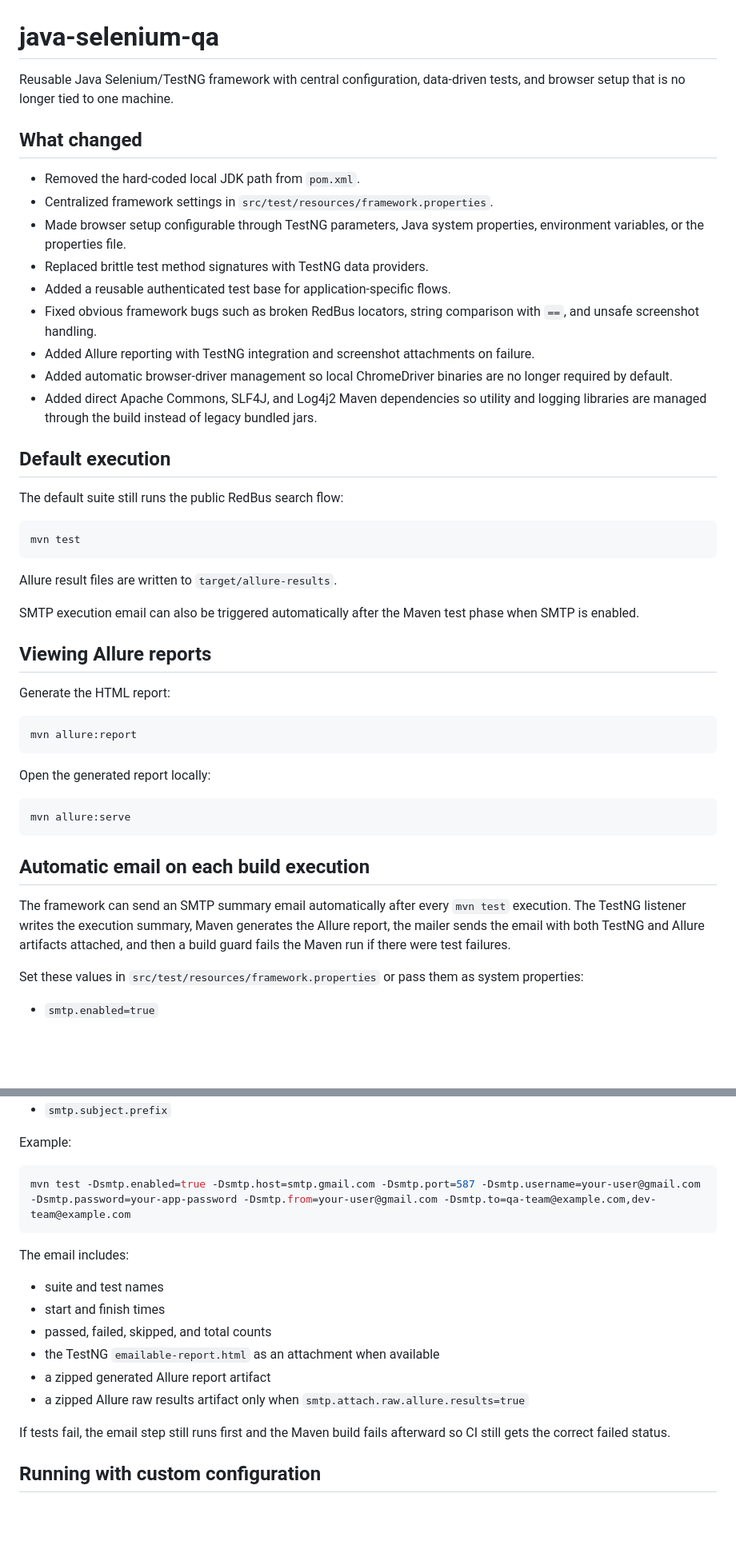
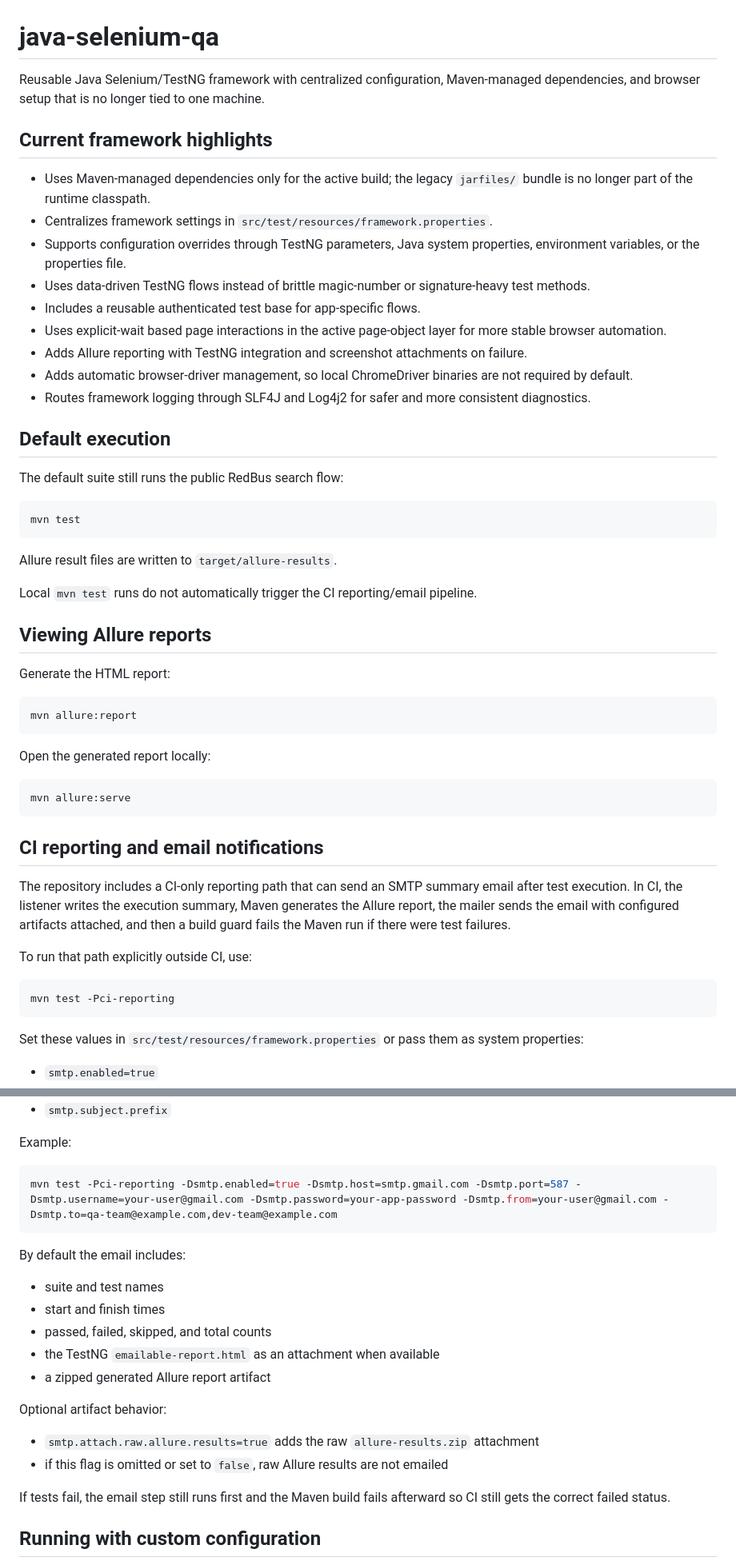
Before and after one commit to quality-stack/java-selenium-qa, a Markdown page: README.md, 2 parts joined by grey strips. Shown at 80% size. Rendered like a GitHub page; blank space fills up the shorter version.

Commit message:
Refresh README for current framework behavior

````diff
--- a/README.md
+++ b/README.md
@@ -1,18 +1,18 @@
 # java-selenium-qa
 
-Reusable Java Selenium/TestNG framework with central configuration, data-driven tests, and browser setup that is no longer tied to one machine.
+Reusable Java Selenium/TestNG framework with centralized configuration, Maven-managed dependencies, and browser setup that is no longer tied to one machine.
 
-## What changed
+## Current framework highlights
 
-- Removed the hard-coded local JDK path from `pom.xml`.
-- Centralized framework settings in `src/test/resources/framework.properties`.
-- Made browser setup configurable through TestNG parameters, Java system properties, environment variables, or the properties file.
-- Replaced brittle test method signatures with TestNG data providers.
-- Added a reusable authenticated test base for application-specific flows.
-- Fixed obvious framework bugs such as broken RedBus locators, string comparison with `==`, and unsafe screenshot handling.
-- Added Allure reporting with TestNG integration and screenshot attachments on failure.
-- Added automatic browser-driver management so local ChromeDriver binaries are no longer required by default.
-- Added direct Apache Commons, SLF4J, and Log4j2 Maven dependencies so utility and logging libraries are managed through the build instead of legacy bundled jars.
+- Uses Maven-managed dependencies only for the active build; the legacy `jarfiles/` bundle is no longer part of the runtime classpath.
+- Centralizes framework settings in `src/test/resources/framework.properties`.
+- Supports configuration overrides through TestNG parameters, Java system properties, environment variables, or the properties file.
+- Uses data-driven TestNG flows instead of brittle magic-number or signature-heavy test methods.
+- Includes a reusable authenticated test base for app-specific flows.
+- Uses explicit-wait based page interactions in the active page-object layer for more stable browser automation.
+- Adds Allure reporting with TestNG integration and screenshot attachments on failure.
+- Adds automatic browser-driver management, so local ChromeDriver binaries are not required by default.
+- Routes framework logging through SLF4J and Log4j2 for safer and more consistent diagnostics.
 
 ## Default execution
 
@@ -24,7 +24,7 @@ mvn test
 
 Allure result files are written to `target/allure-results`.
 
-SMTP execution email can also be triggered automatically after the Maven test phase when SMTP is enabled.
+Local `mvn test` runs do not automatically trigger the CI reporting/email pipeline.
 
 ## Viewing Allure reports
 
@@ -40,9 +40,15 @@ Open the generated report locally:
 mvn allure:serve
 ```
 
-## Automatic email on each build execution
+## CI reporting and email notifications
 
-The framework can send an SMTP summary email automatically after every `mvn test` execution. The TestNG listener writes the execution summary, Maven generates the Allure report, the mailer sends the email with both TestNG and Allure artifacts attached, and then a build guard fails the Maven run if there were test failures.
+The repository includes a CI-only reporting path that can send an SMTP summary email after test execution. In CI, the listener writes the execution summary, Maven generates the Allure report, the mailer sends the email with configured artifacts attached, and then a build guard fails the Maven run if there were test failures.
+
+To run that path explicitly outside CI, use:
+
+```bash
+mvn test -Pci-reporting
+```
 
 Set these values in `src/test/resources/framework.properties` or pass them as system properties:
 
@@ -65,17 +71,21 @@ Optional values:
 Example:
 
 ```bash
-mvn test -Dsmtp.enabled=true -Dsmtp.host=smtp.gmail.com -Dsmtp.port=587 -Dsmtp.username=your-user@gmail.com -Dsmtp.password=your-app-password -Dsmtp.from=your-user@gmail.com -Dsmtp.to=qa-team@example.com,dev-team@example.com
+mvn test -Pci-reporting -Dsmtp.enabled=true -Dsmtp.host=smtp.gmail.com -Dsmtp.port=587 -Dsmtp.username=your-user@gmail.com -Dsmtp.password=your-app-password -Dsmtp.from=your-user@gmail.com -Dsmtp.to=qa-team@example.com,dev-team@example.com
 ```
 
-The email includes:
+By default the email includes:
 
 - suite and test names
 - start and finish times
 - passed, failed, skipped, and total counts
 - the TestNG `emailable-report.html` as an attachment when available
 - a zipped generated Allure report artifact
-- a zipped Allure raw results artifact only when `smtp.attach.raw.allure.results=true`
+
+Optional artifact behavior:
+
+- `smtp.attach.raw.allure.results=true` adds the raw `allure-results.zip` attachment
+- if this flag is omitted or set to `false`, raw Allure results are not emailed
 
 If tests fail, the email step still runs first and the Maven build fails afterward so CI still gets the correct failed status.
 
````
Also changed, not shown: other parts of README.md (+2 -0 lines).
